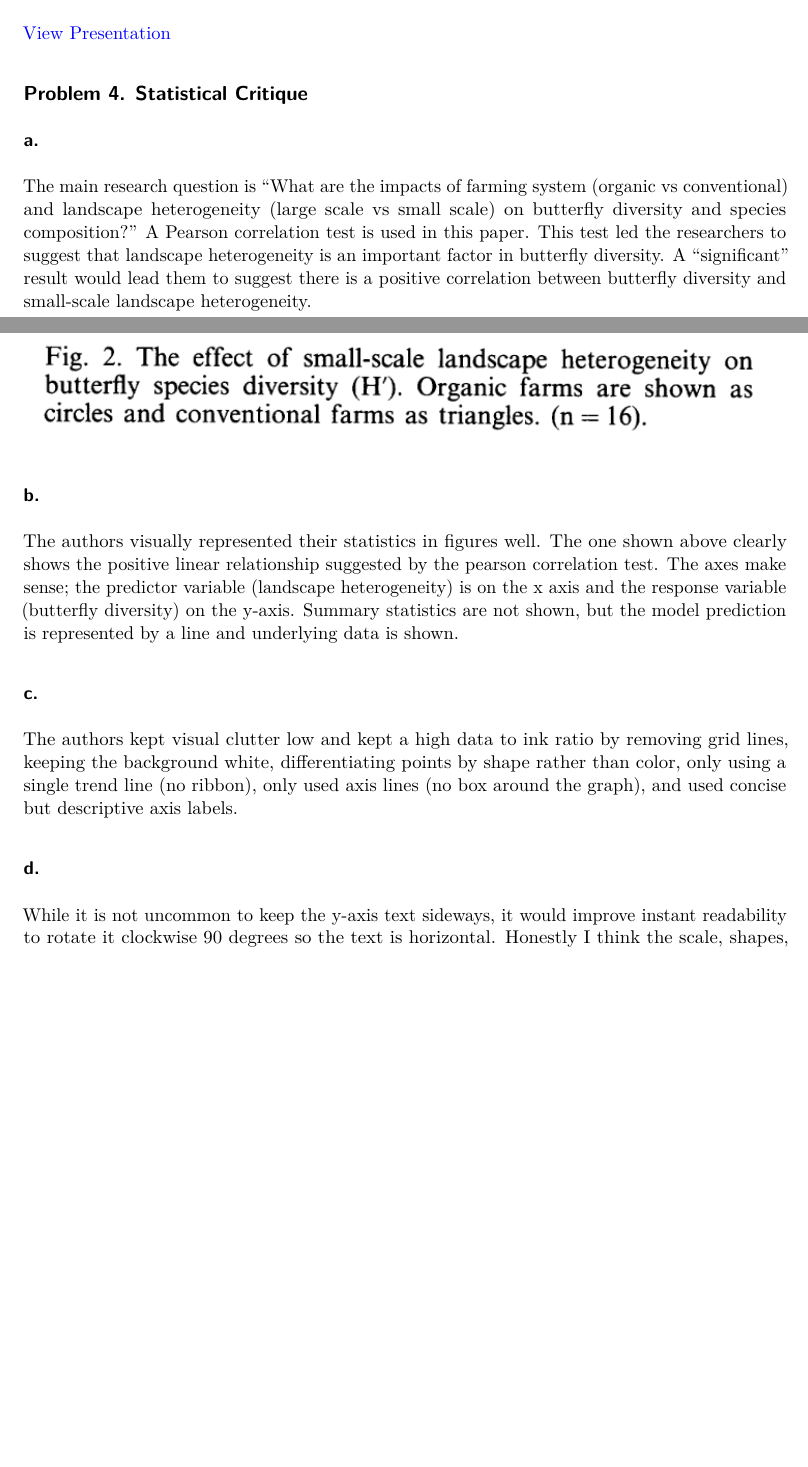
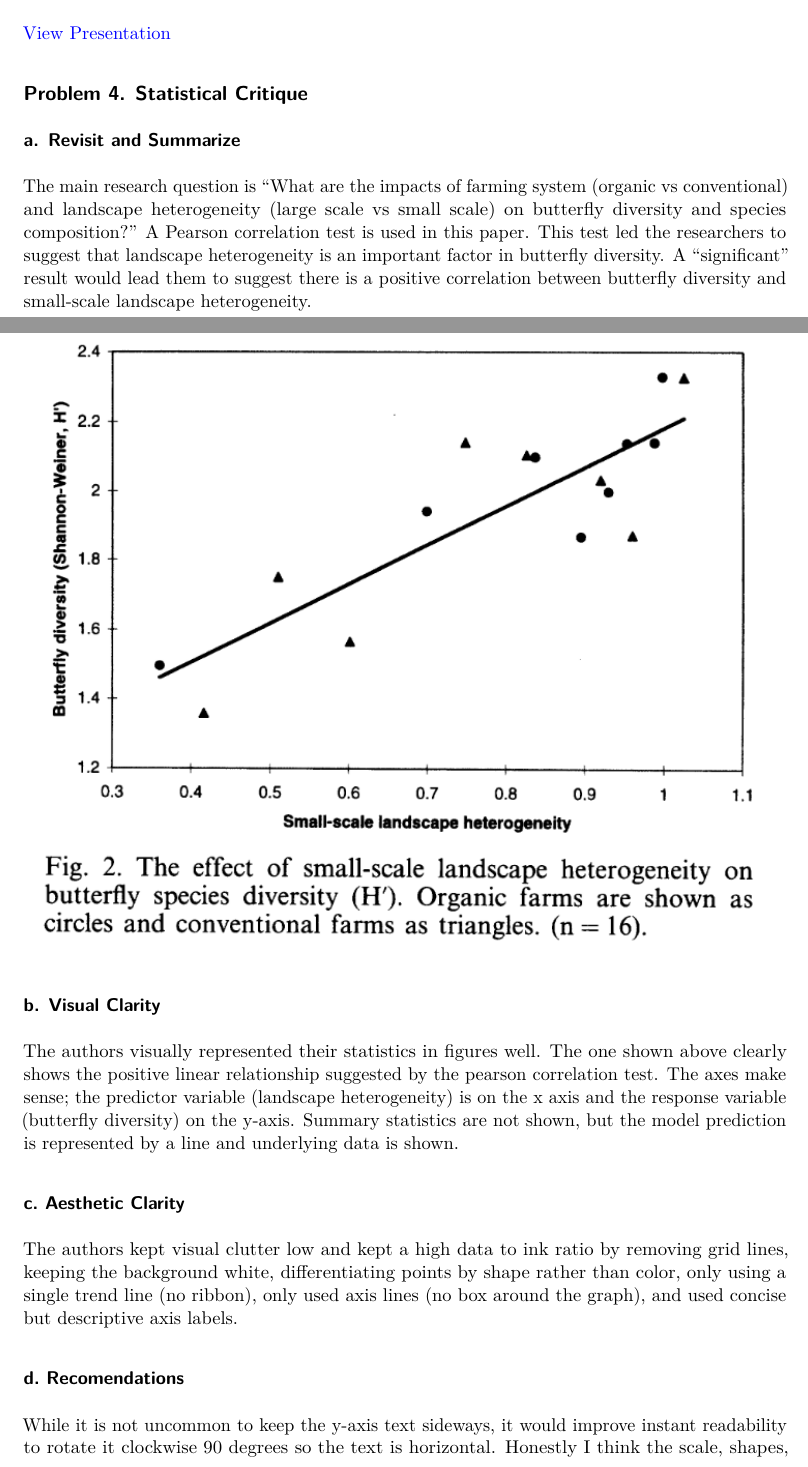
Before and after one commit to jmagner4/ENVS-193DS_homework-03, a Quarto document (code/homework-03.qmd): two parts of pages 8 and 9 of 10, joined at a grey line, cut so that both start at the same text, the shorter picture padded with empty space. Rendered offline with R 4.5, knitr and Pandoc in place of Quarto, then LaTeX, with nearby package versions; code that draws random numbers runs with fixed seeds of ours.

Commit message:
updated rendered PDF

```diff
--- a/code/homework-03.qmd
+++ b/code/homework-03.qmd
@@ -202,21 +202,21 @@
 
 ## Problem 4. Statistical Critique
 
-### a.
+### a. Revisit and Summarize
 
 The main research question is "What are the impacts of farming system (organic vs conventional) and landscape heterogeneity (large scale vs small scale) on butterfly diversity and species composition?"
 A Pearson correlation test is used in this paper. This test led the researchers to suggest that landscape heterogeneity is an important factor in butterfly diversity. A “significant” result would lead them to suggest there is a positive correlation between butterfly diversity and small-scale landscape heterogeneity.
 
 ![](images/statimage.png)
 
-### b.
+### b. Visual Clarity
 
 The authors visually represented their statistics in figures well. The one shown above clearly shows the positive linear relationship suggested by the pearson correlation test. The axes make sense; the predictor variable (landscape heterogeneity) is on the x axis and the response variable (butterfly diversity) on the y-axis. Summary statistics are not shown, but the model prediction is represented by a line and underlying data is shown.
 
-### c.
+### c. Aesthetic Clarity
 
 The authors kept visual clutter low and kept a high data to ink ratio by removing grid lines, keeping the background white, differentiating points by shape rather than color, only using a single trend line (no ribbon), only used axis lines (no box around the graph), and used concise but descriptive axis labels.
 
-### d.
+### d. Recomendations
 
 While it is not uncommon to keep the y-axis text sideways, it would improve instant readability to rotate it clockwise 90 degrees so the text is horizontal. Honestly I think the scale, shapes, size of points, and line width I would keep the same. If I could add color I may change the point colors to stand out from the line better, for example red triangles and blue circles. This would improve visual clarity particularly for the point where the one circle touches the line.
```
Also changed, not shown: code/homework-03.qmd (2 more changed lines), 1 other file.
